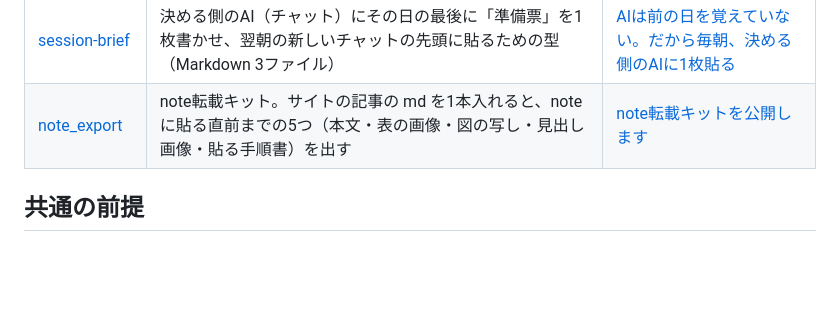
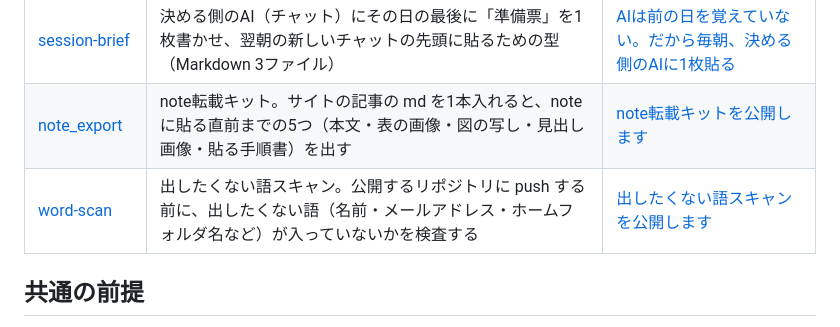
Before and after one commit to mhitori/haif-tools, a Markdown page: README.md, the part around the change. Drawn GitHub-style; blank space fills up the shorter version.

Commit message:
word-scan: 一体の記事の URL を README に・トップの README のツール一覧に1行（公開日 2026-10-05）

```diff
--- a/README.md
+++ b/README.md
@@ -20,6 +20,7 @@ A public set of tools that a non-engineer built with AI and uses daily; the buil
 | [x-autopost-board](tools/x-autopost-board/) | 承認したX投稿を予定日の朝に出し、前日までの投稿の記録・ボード（HTML 1枚）の更新・毎朝の実行の記録までを、GitHub の非公開リポジトリの定時実行で回す（X API を使う） | [X投稿を自動化した──HTML1枚から37日](https://hitori-ai-factory.com/rensai/x-autopost-37days/) |
 | [session-brief](tools/session-brief/) | 決める側のAI（チャット）にその日の最後に「準備票」を1枚書かせ、翌朝の新しいチャットの先頭に貼るための型（Markdown 3ファイル） | [AIは前の日を覚えていない。だから毎朝、決める側のAIに1枚貼る](https://hitori-ai-factory.com/tsukaikata/code-brief-04/) |
 | [note_export](tools/note_export/) | note転載キット。サイトの記事の md を1本入れると、note に貼る直前までの5つ（本文・表の画像・図の写し・見出し画像・貼る手順書）を出す | [note転載キットを公開します](https://hitori-ai-factory.com/jitsuroku/note-kit/) |
+| [word-scan](tools/word-scan/) | 出したくない語スキャン。公開するリポジトリに push する前に、出したくない語（名前・メールアドレス・ホームフォルダ名など）が入っていないかを検査する | [出したくない語スキャンを公開します](https://hitori-ai-factory.com/jitsuroku/word-scan-eight-stops/) |
 
 ## 共通の前提
 
```
Also changed, not shown: tools/word-scan/README.md (+1 -1 lines).
